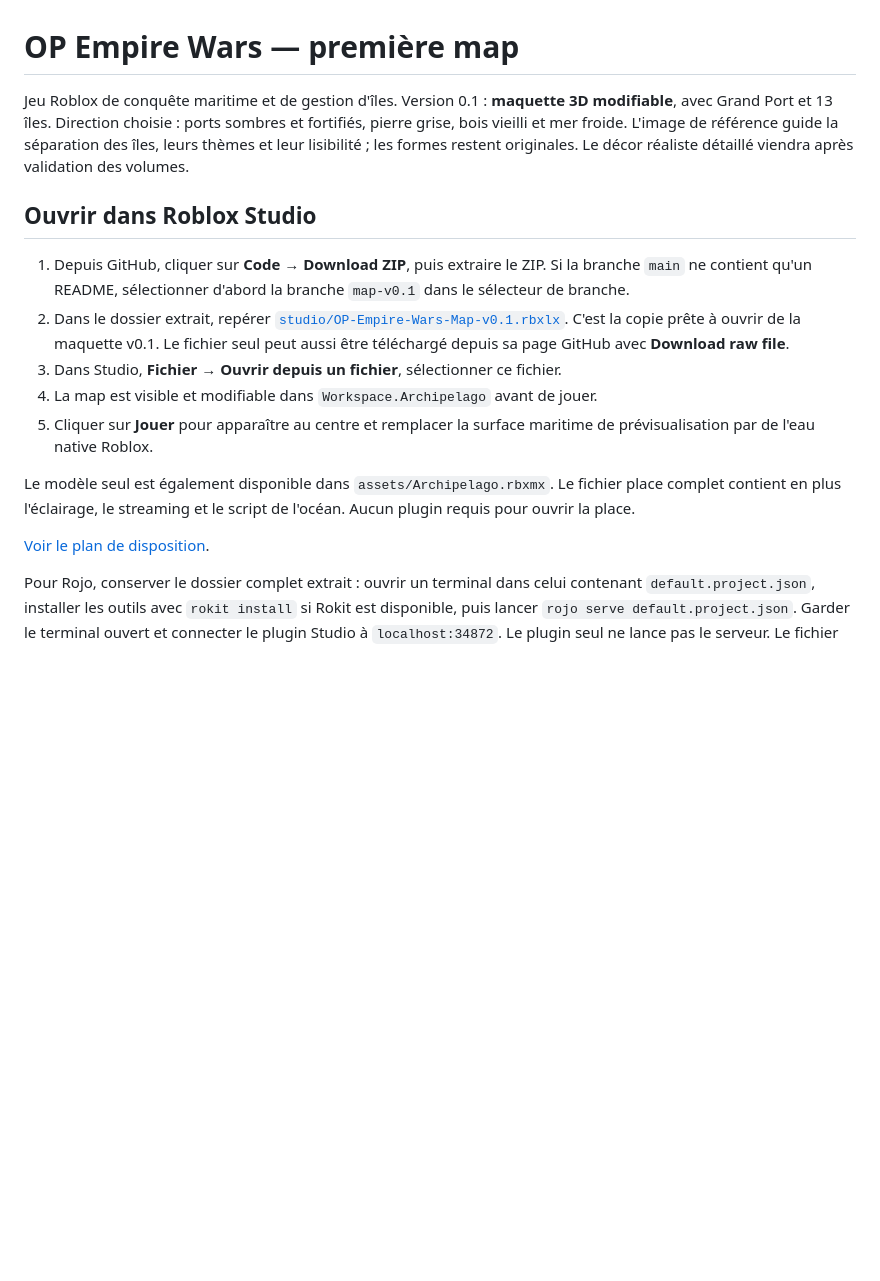
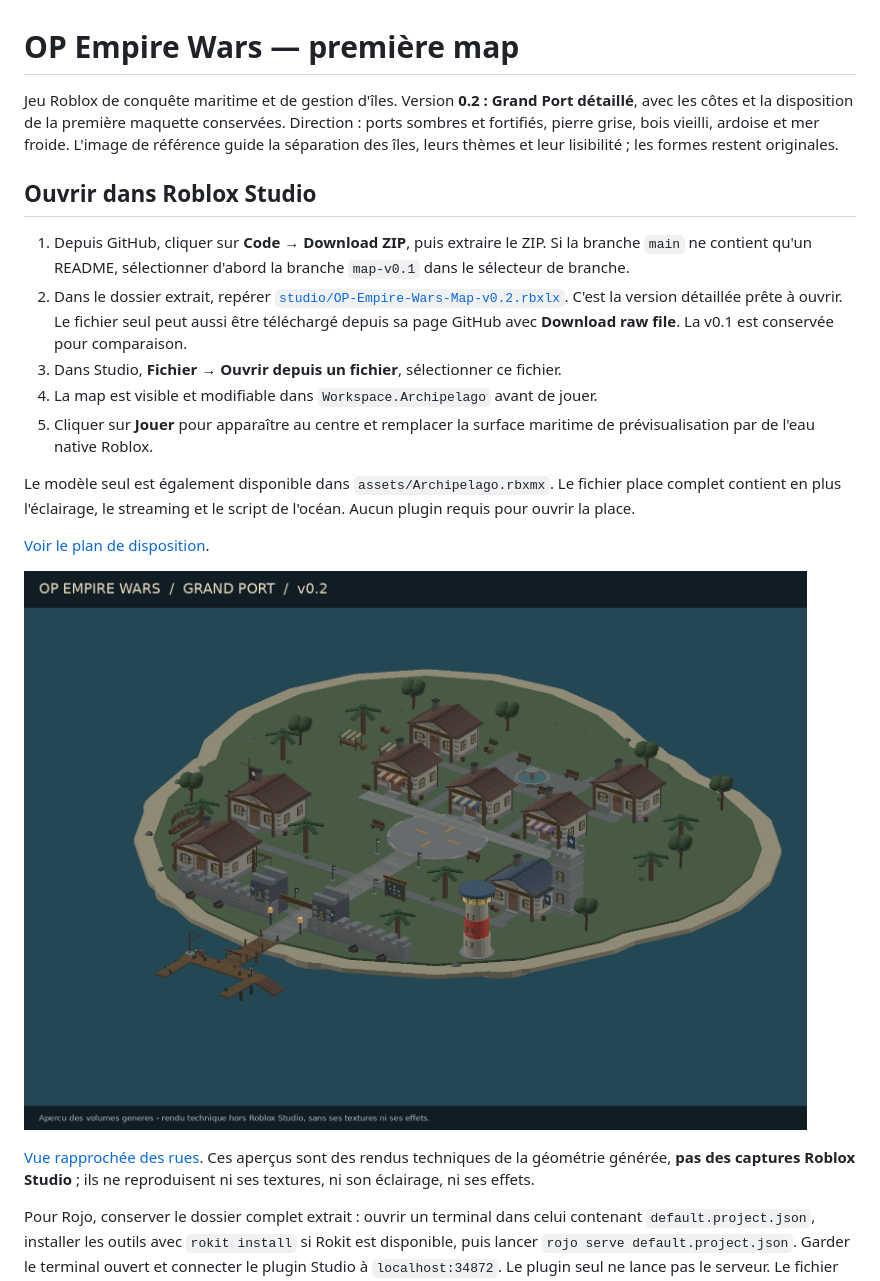
Before and after one commit to Deadpool644/Projet-Roblox, a Markdown page: README.md, the part around one of its changes. Drawn GitHub-style; pictures changed too: docs/Grand-Port-v0.2-overview.png (added); blank space fills up the shorter version.

Commit message:
Detail Grand Port architecture, shops, fortifications and working harbor

```diff
--- a/README.md
+++ b/README.md
@@ -1,11 +1,11 @@
 # OP Empire Wars — première map
 
-Jeu Roblox de conquête maritime et de gestion d'îles. Version 0.1 : **maquette 3D modifiable**, avec Grand Port et 13 îles. Direction choisie : ports sombres et fortifiés, pierre grise, bois vieilli et mer froide. L'image de référence guide la séparation des îles, leurs thèmes et leur lisibilité ; les formes restent originales. Le décor réaliste détaillé viendra après validation des volumes.
+Jeu Roblox de conquête maritime et de gestion d'îles. Version **0.2 : Grand Port détaillé**, avec les côtes et la disposition de la première maquette conservées. Direction : ports sombres et fortifiés, pierre grise, bois vieilli, ardoise et mer froide. L'image de référence guide la séparation des îles, leurs thèmes et leur lisibilité ; les formes restent originales.
 
 ## Ouvrir dans Roblox Studio
 
 1. Depuis GitHub, cliquer sur **Code → Download ZIP**, puis extraire le ZIP. Si la branche `main` ne contient qu'un README, sélectionner d'abord la branche `map-v0.1` dans le sélecteur de branche.
-2. Dans le dossier extrait, repérer [`studio/OP-Empire-Wars-Map-v0.1.rbxlx`](studio/OP-Empire-Wars-Map-v0.1.rbxlx). C'est la copie prête à ouvrir de la maquette v0.1. Le fichier seul peut aussi être téléchargé depuis sa page GitHub avec **Download raw file**.
+2. Dans le dossier extrait, repérer [`studio/OP-Empire-Wars-Map-v0.2.rbxlx`](studio/OP-Empire-Wars-Map-v0.2.rbxlx). C'est la version détaillée prête à ouvrir. Le fichier seul peut aussi être téléchargé depuis sa page GitHub avec **Download raw file**. La v0.1 est conservée pour comparaison.
 3. Dans Studio, **Fichier → Ouvrir depuis un fichier**, sélectionner ce fichier.
 4. La map est visible et modifiable dans `Workspace.Archipelago` avant de jouer.
 5. Cliquer sur **Jouer** pour apparaître au centre et remplacer la surface maritime de prévisualisation par de l'eau native Roblox.
@@ -13,6 +13,10 @@ Jeu Roblox de conquête maritime et de gestion d'îles. Version 0.1 : **maquette
 Le modèle seul est également disponible dans `assets/Archipelago.rbxmx`. Le fichier place complet contient en plus l'éclairage, le streaming et le script de l'océan. Aucun plugin requis pour ouvrir la place.
 
 [Voir le plan de disposition](docs/Plan-archipel-v0.1.png).
+
+![Vue d'ensemble de la géométrie de Grand Port](docs/Grand-Port-v0.2-overview.png)
+
+[Vue rapprochée des rues](docs/Grand-Port-v0.2-street.png). Ces aperçus sont des rendus techniques de la géométrie générée, **pas des captures Roblox Studio** ; ils ne reproduisent ni ses textures, ni son éclairage, ni ses effets.
 
 Pour Rojo, conserver le dossier complet extrait : ouvrir un terminal dans celui contenant `default.project.json`, installer les outils avec `rokit install` si Rokit est disponible, puis lancer `rojo serve default.project.json`. Garder le terminal ouvert et connecter le plugin Studio à `localhost:34872`. Le plugin seul ne lance pas le serveur. Le fichier dans `studio/` est une livraison figée ; les prochains changements synchronisés utilisent les sources, pas ce fichier place.
 
```
Also changed, not shown: other parts of README.md (+17 -2 lines), docs/Grand-Port-v0.2.md (added, +15 -0 lines), docs/Projet.md (+8 -2 lines), docs/Grand-Port-v0.2-street.png (added), 9 other files.
